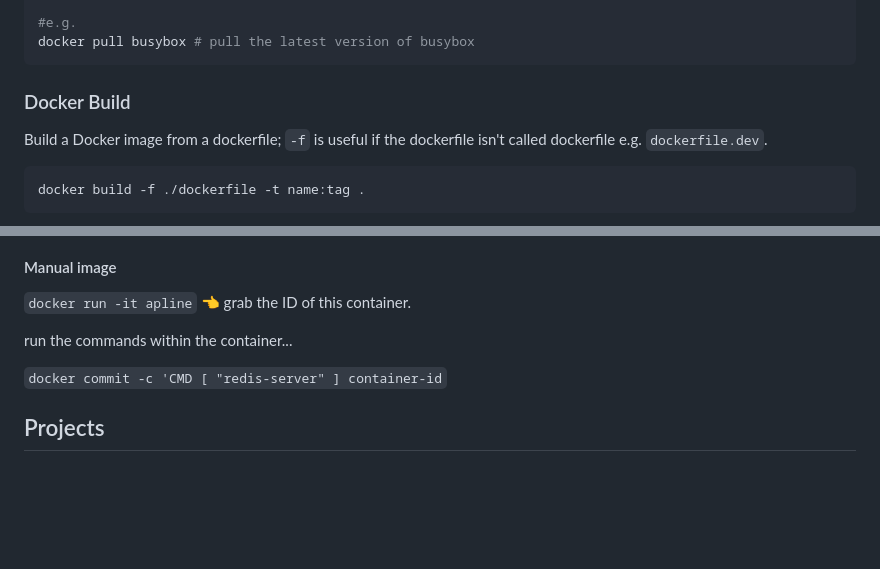
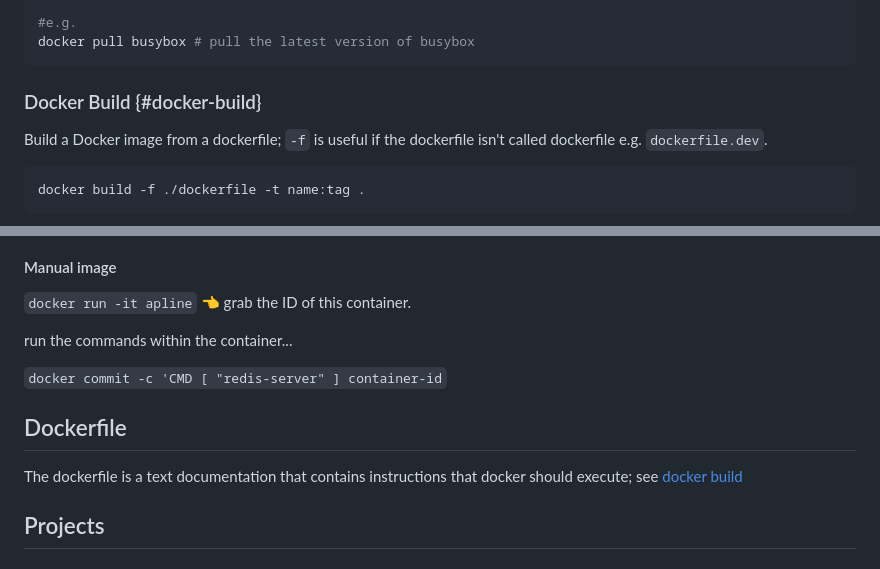
Before and after one commit to heathen1878/Docker, a Markdown page: readme.md, 2 parts joined by grey strips. Rendered like a GitHub page; blank space fills up the shorter version.

Commit message:
housekeeping

````diff
--- a/readme.md
+++ b/readme.md
@@ -160,7 +160,7 @@ docker pull image_name
 docker pull busybox # pull the latest version of busybox
 ```
 
-### Docker Build
+### Docker Build {#docker-build}
 
 Build a Docker image from a dockerfile; `-f` is useful if the dockerfile isn't called dockerfile e.g. `dockerfile.dev`.
 
@@ -397,6 +397,10 @@ run the commands within the container...
 
 `docker commit -c 'CMD [ "redis-server" ] container-id`
 
+## Dockerfile
+
+The dockerfile is a text documentation that contains instructions that docker should execute; see [docker build](#docker-build)
+
 ## Projects
 
 ### Base Linux Images
````
